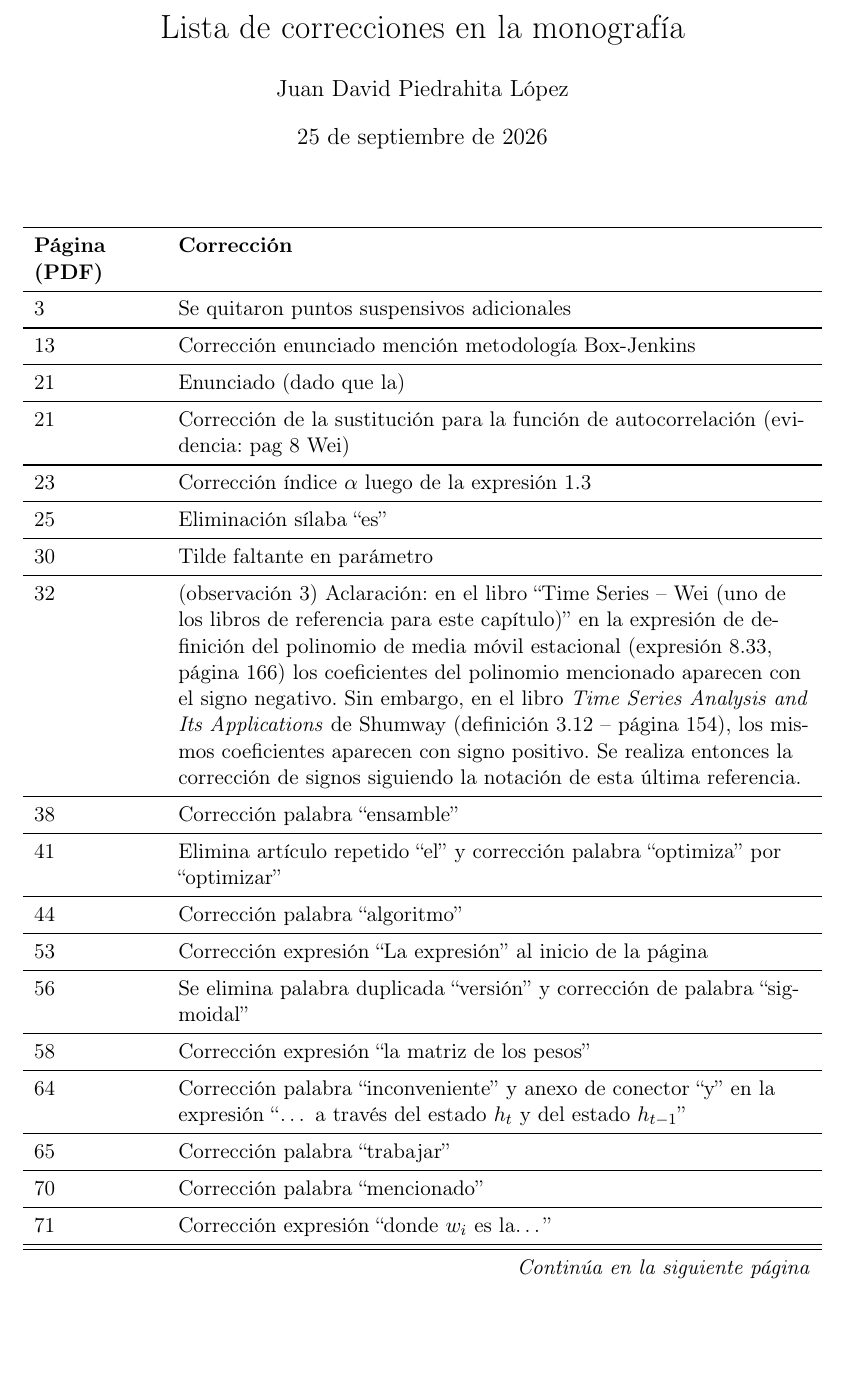
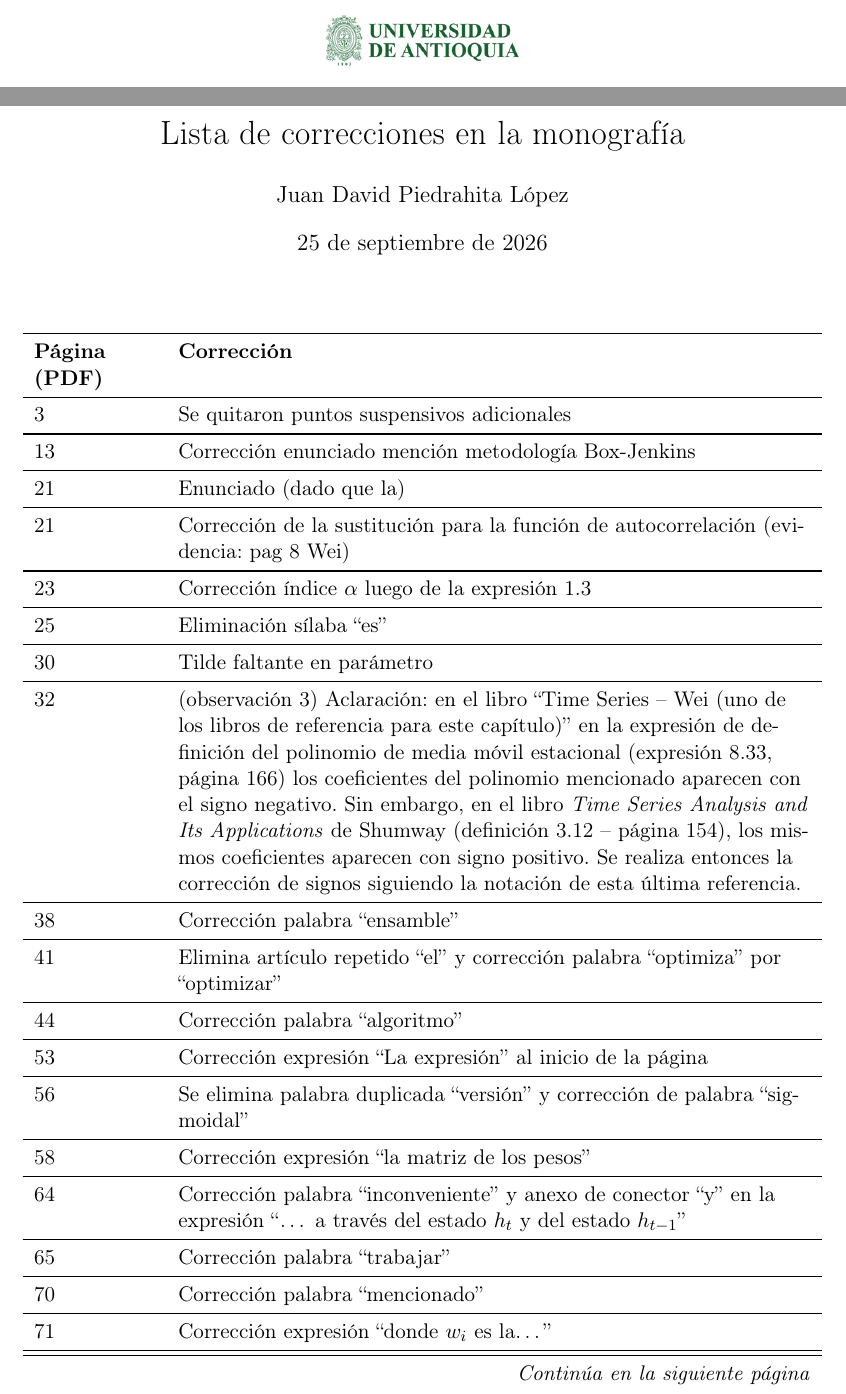
Before and after one commit to JuanDavidPiedrahitaLopez/informe_correcciones, a LaTeX document (main.tex): part of page 1 of 3 before the commit and two parts of pages 1 and 2 of 4 after it, the two joined at a grey line, cut so that both start at the same text, the shorter picture padded with empty space. Compiled offline with pdfLaTeX.

Commit message:
anexo escudo

```diff
--- a/main.tex
+++ b/main.tex
@@ -5,6 +5,7 @@
 \usepackage[spanish]{babel}
 \usepackage{geometry}
 \geometry{margin=2.5cm}
+\usepackage{graphicx}
 \usepackage{booktabs}
 \usepackage{longtable}
 \usepackage{array}
@@ -22,6 +23,10 @@
 \date{\today}
 
 \begin{document}
+
+\begin{center}
+    \includegraphics[width=3.5cm]{imagenes/escudo_udea.png}
+\end{center}
 
 \maketitle
 
```
Also changed, not shown: imagenes/escudo_udea.png (added).
